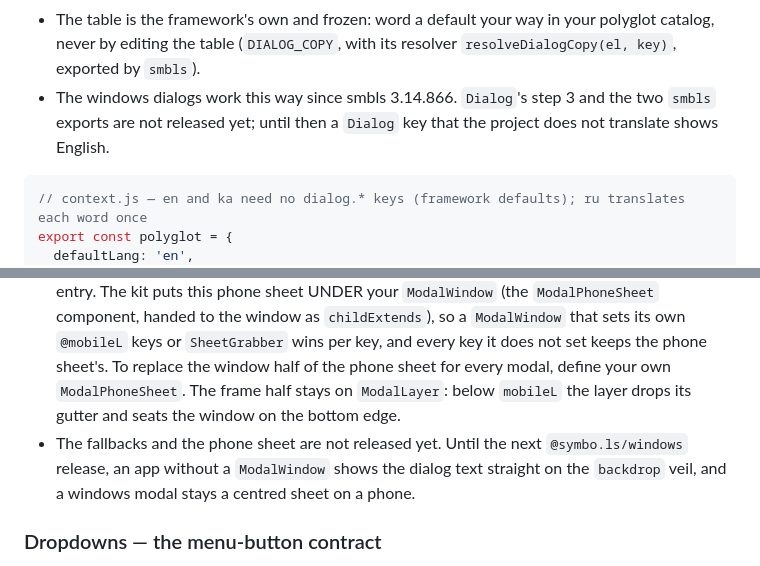
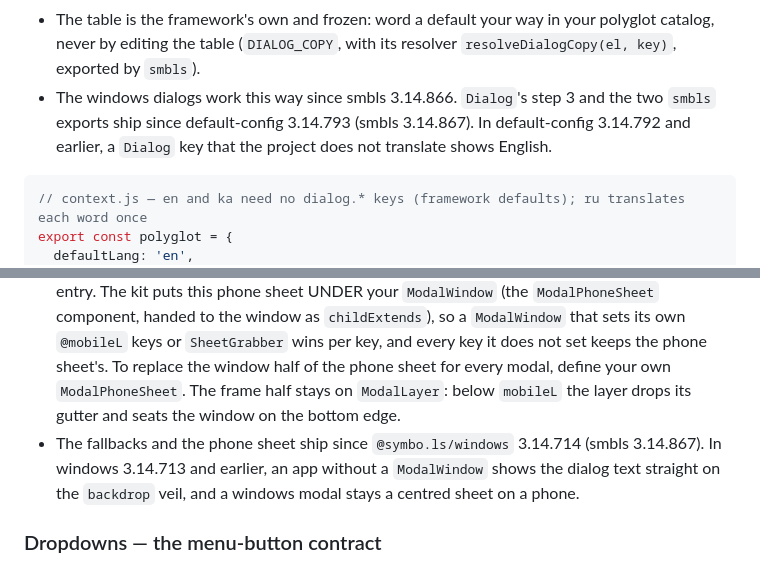
Before and after one commit to symbo-ls/symbols-mcp, a Markdown page: symbols_mcp/skills/COMPONENTS.md, 2 parts joined by grey strips. Drawn GitHub-style.

````diff
--- a/symbols_mcp/skills/COMPONENTS.md
+++ b/symbols_mcp/skills/COMPONENTS.md
@@ -366,7 +366,7 @@ The built-in `Dialog` and the windows kit's dialogs — `el.call('confirmDialog'
 - Translate a `dialog.*` key in every language you ship. Step 2 includes polyglot's default-language fallback: a key that `translations` holds only in the default language shows that text in the other languages too, ahead of their framework default. A language the table does not hold (`ru`, `de`) shows English until its catalog holds the keys.
 - No polyglot, or a catalog without the key: the framework default, never the raw key. The framework calls `polyglot` and `getActiveLang` only when the project has them, so it logs no error.
 - The table is the framework's own and frozen: word a default your way in your polyglot catalog, never by editing the table (`DIALOG_COPY`, with its resolver `resolveDialogCopy(el, key)`, exported by `smbls`).
-- The windows dialogs work this way since smbls 3.14.866. `Dialog`'s step 3 and the two `smbls` exports are not released yet; until then a `Dialog` key that the project does not translate shows English.
+- The windows dialogs work this way since smbls 3.14.866. `Dialog`'s step 3 and the two `smbls` exports ship since default-config 3.14.793 (smbls 3.14.867). In default-config 3.14.792 and earlier, a `Dialog` key that the project does not translate shows English.
 
 ```js
 // context.js — en and ka need no dialog.* keys (framework defaults); ru translates each word once
@@ -405,7 +405,7 @@ export const DeleteNoteButton = {
 - A design system that defines neither (an app without a brand library) gets the kit's fallbacks: the `dialog` sheet theme (opaque, with its own ink), `B` padding, the `radiusSheet` radius, and a title row with the icons at its end. They are registered as `smbls.ModalWindow` / `smbls.ModalHeader`, like `smbls.CancelButton`, so they never block your own, even when the shell spreads `windowsComponents` into its registry.
 - The dialog semantics stay on the kit's window slot over any sheet: `role="dialog"`, `aria-modal="true"`, `aria-labelledby` (the active template's title), the size limits and the entry motion.
 - On a phone (below `mobileL`, 768 px) every windows modal is the bottom sheet: full width on the bottom edge, top corners only, at most 92% of the screen, a grabber, and the `modalInUp` entry. The kit puts this phone sheet UNDER your `ModalWindow` (the `ModalPhoneSheet` component, handed to the window as `childExtends`), so a `ModalWindow` that sets its own `@mobileL` keys or `SheetGrabber` wins per key, and every key it does not set keeps the phone sheet's. To replace the window half of the phone sheet for every modal, define your own `ModalPhoneSheet`. The frame half stays on `ModalLayer`: below `mobileL` the layer drops its gutter and seats the window on the bottom edge.
-- The fallbacks and the phone sheet are not released yet. Until the next `@symbo.ls/windows` release, an app without a `ModalWindow` shows the dialog text straight on the `backdrop` veil, and a windows modal stays a centred sheet on a phone.
+- The fallbacks and the phone sheet ship since `@symbo.ls/windows` 3.14.714 (smbls 3.14.867). In windows 3.14.713 and earlier, an app without a `ModalWindow` shows the dialog text straight on the `backdrop` veil, and a windows modal stays a centred sheet on a phone.
 
 ### Dropdowns — the menu-button contract
 
````
Also changed, not shown: symbols_mcp/skills/DESIGN_SYSTEM.md (+4 -4 lines).
